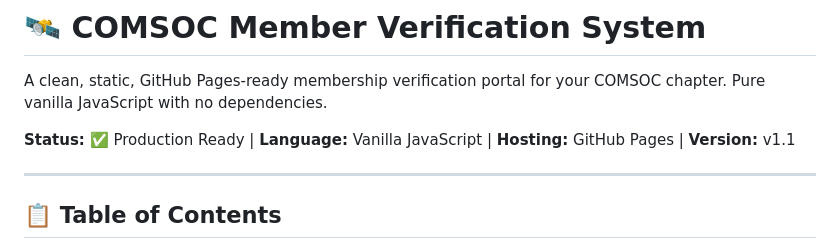
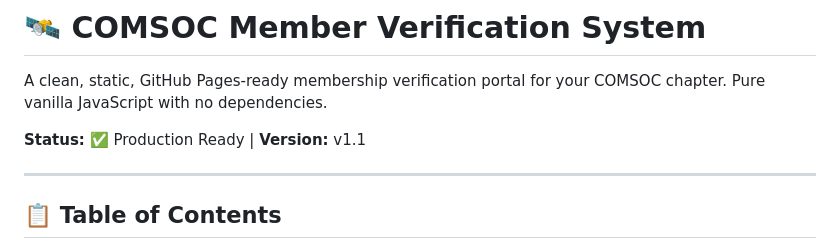
Before and after one commit to devdex-dev/ComSocMemSite, a Markdown page: README.md, the part around the change. Rendered like a GitHub page.

```diff
--- a/README.md
+++ b/README.md
@@ -2,7 +2,7 @@
 
 A clean, static, GitHub Pages-ready membership verification portal for your COMSOC chapter. Pure vanilla JavaScript with no dependencies.
 
-**Status:** ✅ Production Ready | **Language:** Vanilla JavaScript | **Hosting:** GitHub Pages | **Version:** v1.1
+**Status:** ✅ Production Ready | **Version:** v1.1
 
 ---
 
```
